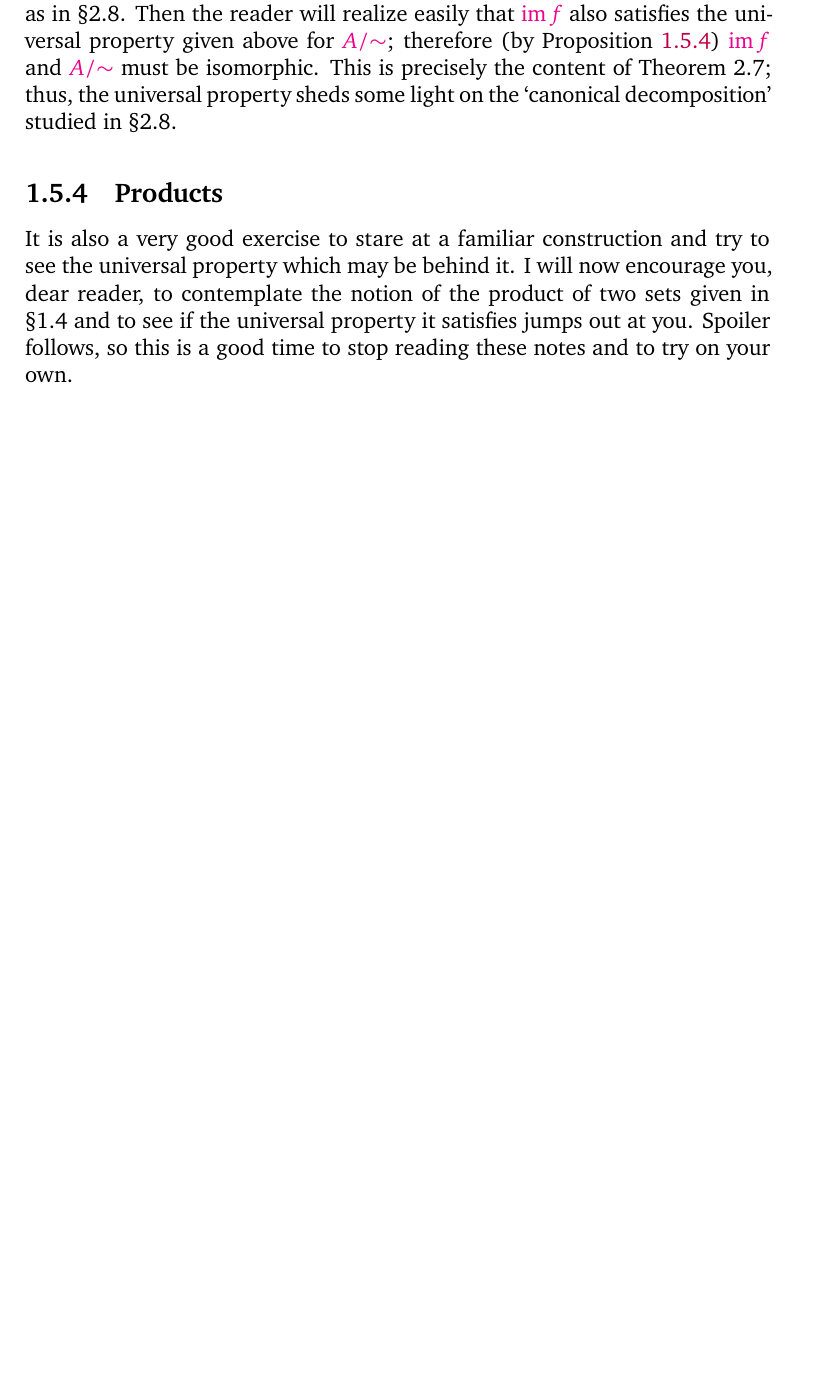
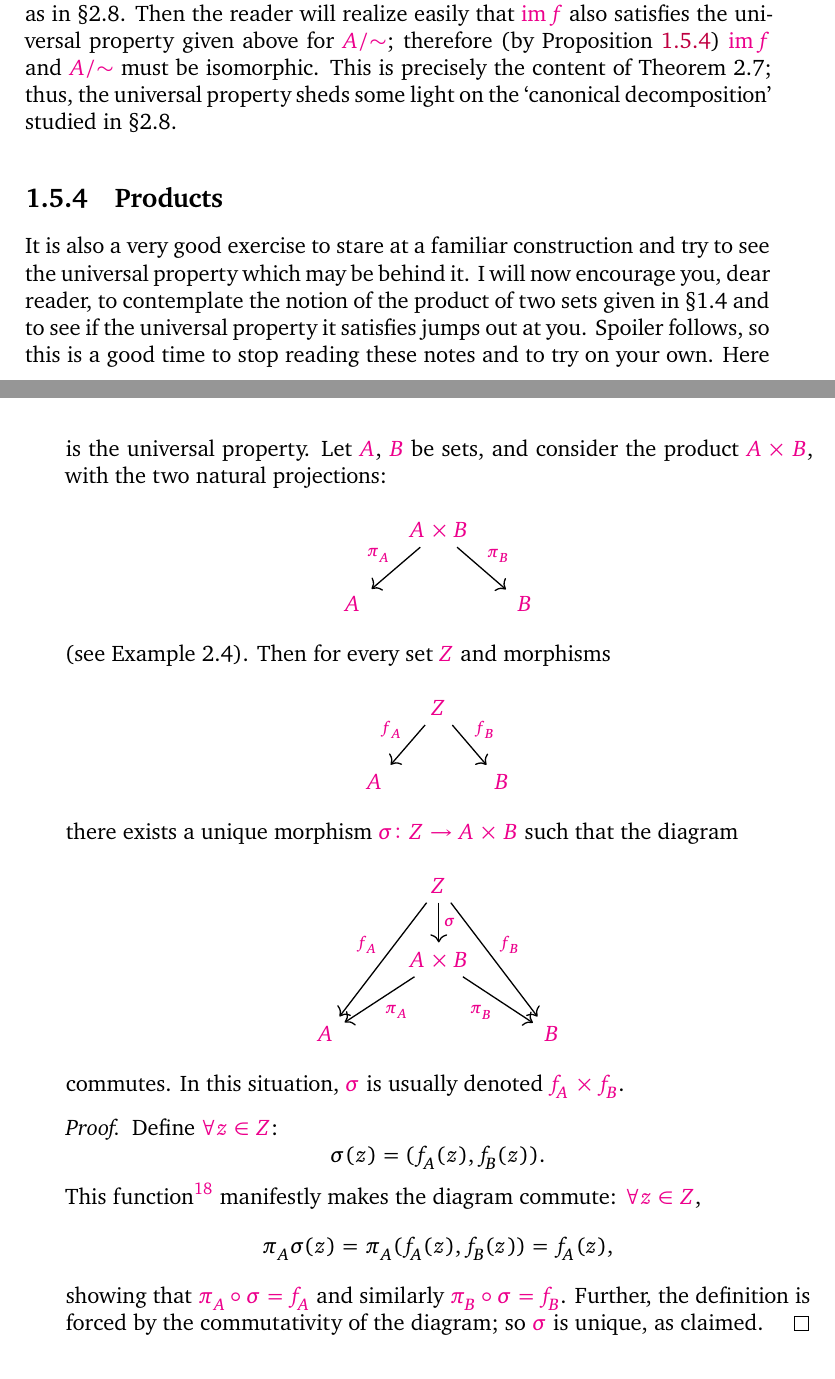
Before and after one commit to kvanvels/algebra_0, a LaTeX book (master.tex, which reads chapters/prelims.tex): part of page 43 of 47 before the commit and two parts of pages 43 and 44 of 47 after it, the two joined at a grey line, cut so that both start at the same text, the shorter picture padded with empty space. Compiled offline with XeLaTeX; a missing font is replaced by an installed copy or a similar font.

Commit message:
prelims: convert §5.4 product universal property statement and proof with tikzcd

```diff
--- a/chapters/prelims.tex
+++ b/chapters/prelims.tex
@@ -2058,51 +2058,46 @@ dear reader, to contemplate the notion of the product of two sets given in
 \S{}1.4 and to see if the universal property it satisfies jumps out at you.
 Spoiler follows, so this is a good time to stop reading these notes and to try
 on your own.
-% Here is the universal property. Let A, B be sets, and consider the product
-% A\times B,
-% with the two natural projections:
-% \pi A l l l
-%  l l l5 A
-% A \times  B \pi B R
-%  R R R
-%  R R )
-% B
-% (see Example 2.4). Then for every set Z and morphisms
-% o fA o o
-%  o
-%  o o 7 A
-% Z O fB
-%  O O
-%  O O O
-%  '
-% B
-% there exists a unique morphism \sigma  : Z \to  A \times  B such that the
-% diagram
-% fA
-%  ,
-%  A
-% \sigma
-%  \pi A l
-%  l
-%  l
-%  l l l5Z
-%  / A \times  B
-% \pi B R R R R
-%  R R)
-% 2 B
-% fB
-% commutes.
-% In this situation, \sigma  is usually denoted fA \times  fB .
-% Proof. Define \forall z \in  Z
-% \sigma (z) = (fA (z), fB (z)).
-% This function22 manifestly makes the diagram commute: \forall z \in  Z
-% \pi A \sigma (z) = \pi A(fA (z), fB (z)) = fA (z),
-% 22Note that there is no `well-definedness' issue this time.
-% showing that \pi A \sigma  = fA and similarly \pi B \sigma  = fB .
-% Further, the definition is forced by the commutativity of the diagram; so \sigma
-% is
-% unique, as claimed.
-%  ?
+Here is the universal property. Let $A$, $B$ be sets, and consider the product
+$A \times B$, with the two natural projections:
+\[
+\begin{tikzcd}[column sep=small]
+  & A \times B \arrow[dl, "\pi_A"'] \arrow[dr, "\pi_B"] & \\
+  A & & B
+\end{tikzcd}
+\]
+(see Example~2.4). Then for every set $Z$ and morphisms
+\[
+\begin{tikzcd}[column sep=small]
+  & Z \arrow[dl, "f_A"'] \arrow[dr, "f_B"] & \\
+  A & & B
+\end{tikzcd}
+\]
+there exists a unique morphism $\sigma \colon Z \to A \times B$ such that the
+diagram
+\[
+\begin{tikzcd}
+  & Z \arrow[d, "\sigma"] \arrow[ddl, "f_A"'] \arrow[ddr, "f_B"] & \\
+  & A \times B \arrow[dl, "\pi_A"] \arrow[dr, "\pi_B"'] & \\
+  A & & B
+\end{tikzcd}
+\]
+commutes. In this situation, $\sigma$ is usually denoted $f_A \times f_B$.
+
+\begin{proof}
+Define $\forall z \in Z$:
+\[
+  \sigma(z) = (f_A(z), f_B(z)).
+\]
+This function\footnote{Note that there is no `well-definedness' issue this
+time.} manifestly makes the diagram commute: $\forall z \in Z$,
+\[
+  \pi_A \sigma(z) = \pi_A(f_A(z), f_B(z)) = f_A(z),
+\]
+showing that $\pi_A \circ \sigma = f_A$ and similarly $\pi_B \circ \sigma =
+f_B$. Further, the definition is forced by the commutativity of the diagram;
+so $\sigma$ is unique, as claimed.
+\end{proof}
 % In other words, products of sets (or, more precisely, products of sets together
 % with the information of their natural projections to the factors) are final
 % objects in
```
